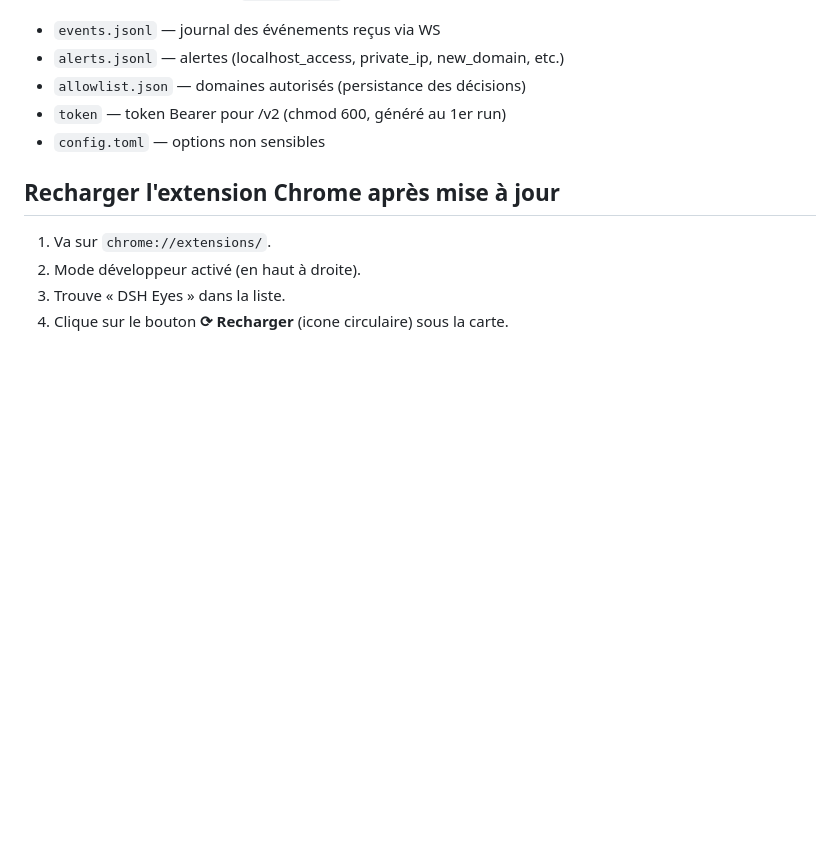
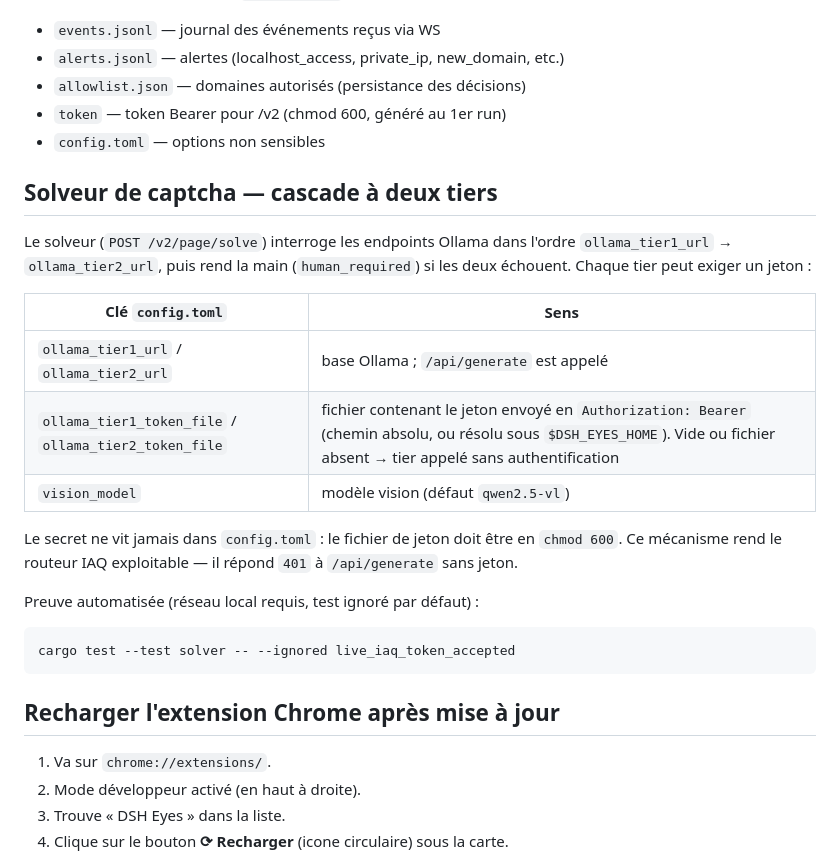
Before and after one commit to ploteddie-bit/dsh-eyes, a Markdown page: README.md, the part around the change. GitHub-like rendering; blank space fills up the shorter version.

Commit message:
docs(readme): documenter la cascade Ollama et le jeton Bearer par tier
Ajoute la section « Solveur de captcha — cascade à deux tiers » : clés
ollama_tierN_url / ollama_tierN_token_file / vision_model, invariant
« le secret ne vit pas dans config.toml », et la commande du test live.

````diff
--- a/README.md
+++ b/README.md
@@ -81,6 +81,28 @@ Données runtime écrites dans `~/.dsh-eyes/` :
 - `token` — token Bearer pour /v2 (chmod 600, généré au 1er run)
 - `config.toml` — options non sensibles
 
+## Solveur de captcha — cascade à deux tiers
+
+Le solveur (`POST /v2/page/solve`) interroge les endpoints Ollama dans
+l'ordre `ollama_tier1_url` → `ollama_tier2_url`, puis rend la main
+(`human_required`) si les deux échouent. Chaque tier peut exiger un jeton :
+
+| Clé `config.toml` | Sens |
+|---|---|
+| `ollama_tier1_url` / `ollama_tier2_url` | base Ollama ; `/api/generate` est appelé |
+| `ollama_tier1_token_file` / `ollama_tier2_token_file` | fichier contenant le jeton envoyé en `Authorization: Bearer` (chemin absolu, ou résolu sous `$DSH_EYES_HOME`). Vide ou fichier absent → tier appelé sans authentification |
+| `vision_model` | modèle vision (défaut `qwen2.5-vl`) |
+
+Le secret ne vit jamais dans `config.toml` : le fichier de jeton doit être
+en `chmod 600`. Ce mécanisme rend le routeur IAQ exploitable — il répond
+`401` à `/api/generate` sans jeton.
+
+Preuve automatisée (réseau local requis, test ignoré par défaut) :
+
+```bash
+cargo test --test solver -- --ignored live_iaq_token_accepted
+```
+
 ## Recharger l'extension Chrome après mise à jour
 
 1. Va sur `chrome://extensions/`.
````
